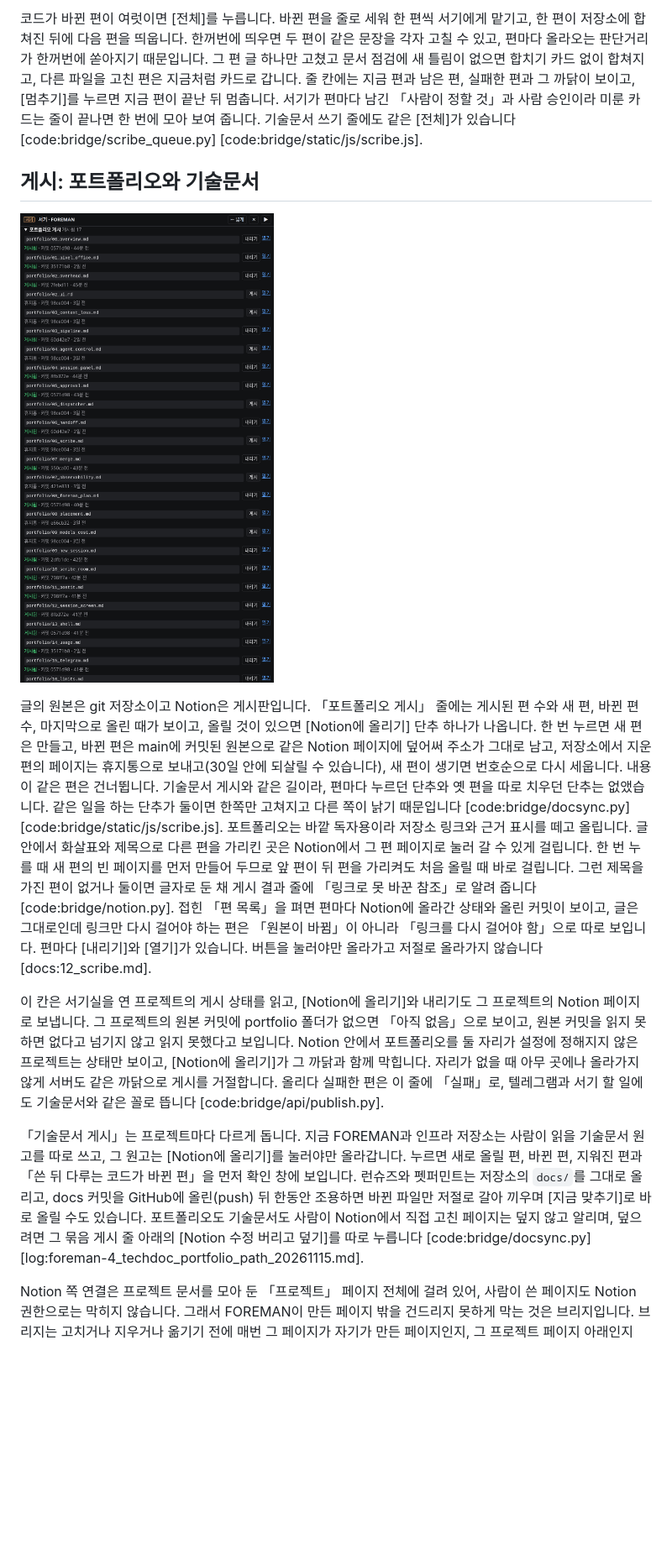
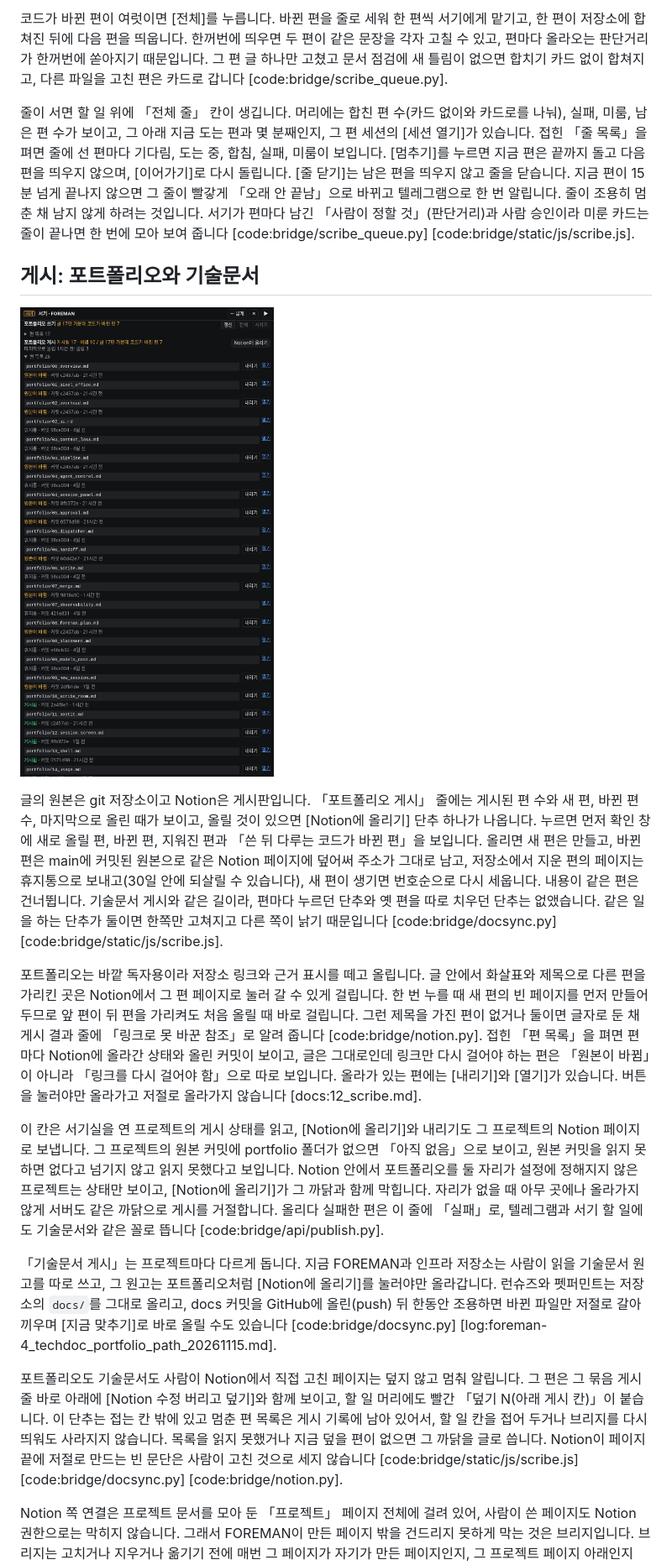
Before and after one commit to Gabriel-Joo/foreman, a Markdown page: portfolio/10_scribe_room.md, the part around one of its changes. Shown at 84% size. Rendered like a GitHub page; pictures changed too: portfolio/img/10_scribe_room_publish.png; blank space fills up the shorter version.

```diff
--- a/portfolio/10_scribe_room.md
+++ b/portfolio/10_scribe_room.md
@@ -45,15 +47,21 @@
 
-코드가 바뀐 편이 여럿이면 [전체]를 누릅니다. 바뀐 편을 줄로 세워 한 편씩 서기에게 맡기고, 한 편이 저장소에 합쳐진 뒤에 다음 편을 띄웁니다. 한꺼번에 띄우면 두 편이 같은 문장을 각자 고칠 수 있고, 편마다 올라오는 판단거리가 한꺼번에 쏟아지기 때문입니다. 그 편 글 하나만 고쳤고 문서 점검에 새 틀림이 없으면 합치기 카드 없이 합쳐지고, 다른 파일을 고친 편은 지금처럼 카드로 갑니다. 줄 칸에는 지금 편과 남은 편, 실패한 편과 그 까닭이 보이고, [멈추기]를 누르면 지금 편이 끝난 뒤 멈춥니다. 서기가 편마다 남긴 「사람이 정할 것」과 사람 승인이라 미룬 카드는 줄이 끝나면 한 번에 모아 보여 줍니다. 기술문서 쓰기 줄에도 같은 [전체]가 있습니다 [code:bridge/scribe_queue.py] [code:bridge/static/js/scribe.js].
+코드가 바뀐 편이 여럿이면 [전체]를 누릅니다. 바뀐 편을 줄로 세워 한 편씩 서기에게 맡기고, 한 편이 저장소에 합쳐진 뒤에 다음 편을 띄웁니다. 한꺼번에 띄우면 두 편이 같은 문장을 각자 고칠 수 있고, 편마다 올라오는 판단거리가 한꺼번에 쏟아지기 때문입니다. 그 편 글 하나만 고쳤고 문서 점검에 새 틀림이 없으면 합치기 카드 없이 합쳐지고, 다른 파일을 고친 편은 카드로 갑니다 [code:bridge/scribe_queue.py].
+
+줄이 서면 할 일 위에 「전체 줄」 칸이 생깁니다. 머리에는 합친 편 수(카드 없이와 카드로를 나눠), 실패, 미룸, 남은 편 수가 보이고, 그 아래 지금 도는 편과 몇 분째인지, 그 편 세션의 [세션 열기]가 있습니다. 접힌 「줄 목록」을 펴면 줄에 선 편마다 기다림, 도는 중, 합침, 실패, 미룸이 보입니다. [멈추기]를 누르면 지금 편은 끝까지 돌고 다음 편을 띄우지 않으며, [이어가기]로 다시 돌립니다. [줄 닫기]는 남은 편을 띄우지 않고 줄을 닫습니다. 지금 편이 15분 넘게 끝나지 않으면 그 줄이 빨갛게 「오래 안 끝남」으로 바뀌고 텔레그램으로 한 번 알립니다. 줄이 조용히 멈춘 채 남지 않게 하려는 것입니다. 서기가 편마다 남긴 「사람이 정할 것」(판단거리)과 사람 승인이라 미룬 카드는 줄이 끝나면 한 번에 모아 보여 줍니다 [code:bridge/scribe_queue.py] [code:bridge/static/js/scribe.js].
 
 ## 게시: 포트폴리오와 기술문서
 
-![FOREMAN 방 서기실 창에서 펼친 「포트폴리오 게시 게시됨 17」입니다. 편마다 게시 상태(게시됨, 휴지통)와 올린 커밋, 올린 때가 있고, 게시된 편에는 [내리기] [열기]가, 휴지통 편에는 [게시] [열기]가 붙습니다. 휴지통 줄은 편을 새로 짜면서 내린 옛 편의 페이지입니다 〔실제 화면〕](img/10_scribe_room_publish.png)
+![서기실 창 아래쪽, 「포트폴리오 쓰기」 줄 밑의 「포트폴리오 게시 게시됨 17, 바뀜 10」과 [Notion에 올리기], 「마지막으로 올림 1시간 전: 올림 3」입니다. 펼친 「편 목록 25」에는 편마다 게시 상태(게시됨, 원본이 바뀜, 휴지통)와 올린 커밋, 올린 때가 있고, 올라가 있는 편에는 [내리기]와 [열기]가, 휴지통 편에는 [열기]만 붙습니다. 휴지통 줄은 편을 새로 짜면서 내린 옛 편의 페이지입니다 〔실제 화면〕](img/10_scribe_room_publish.png)
 
-글의 원본은 git 저장소이고 Notion은 게시판입니다. 「포트폴리오 게시」 줄에는 게시된 편 수와 새 편, 바뀐 편 수, 마지막으로 올린 때가 보이고, 올릴 것이 있으면 [Notion에 올리기] 단추 하나가 나옵니다. 한 번 누르면 새 편은 만들고, 바뀐 편은 main에 커밋된 원본으로 같은 Notion 페이지에 덮어써 주소가 그대로 남고, 저장소에서 지운 편의 페이지는 휴지통으로 보내고(30일 안에 되살릴 수 있습니다), 새 편이 생기면 번호순으로 다시 세웁니다. 내용이 같은 편은 건너뜁니다. 기술문서 게시와 같은 길이라, 편마다 누르던 단추와 옛 편을 따로 치우던 단추는 없앴습니다. 같은 일을 하는 단추가 둘이면 한쪽만 고쳐지고 다른 쪽이 낡기 때문입니다 [code:bridge/docsync.py] [code:bridge/static/js/scribe.js]. 포트폴리오는 바깥 독자용이라 저장소 링크와 근거 표시를 떼고 올립니다. 글 안에서 화살표와 제목으로 다른 편을 가리킨 곳은 Notion에서 그 편 페이지로 눌러 갈 수 있게 걸립니다. 한 번 누를 때 새 편의 빈 페이지를 먼저 만들어 두므로 앞 편이 뒤 편을 가리켜도 처음 올릴 때 바로 걸립니다. 그런 제목을 가진 편이 없거나 둘이면 글자로 둔 채 게시 결과 줄에 「링크로 못 바꾼 참조」로 알려 줍니다 [code:bridge/notion.py]. 접힌 「편 목록」을 펴면 편마다 Notion에 올라간 상태와 올린 커밋이 보이고, 글은 그대로인데 링크만 다시 걸어야 하는 편은 「원본이 바뀜」이 아니라 「링크를 다시 걸어야 함」으로 따로 보입니다. 편마다 [내리기]와 [열기]가 있습니다. 버튼을 눌러야만 올라가고 저절로 올라가지 않습니다 [docs:12_scribe.md].
+글의 원본은 git 저장소이고 Notion은 게시판입니다. 「포트폴리오 게시」 줄에는 게시된 편 수와 새 편, 바뀐 편 수, 마지막으로 올린 때가 보이고, 올릴 것이 있으면 [Notion에 올리기] 단추 하나가 나옵니다. 누르면 먼저 확인 창에 새로 올릴 편, 바뀐 편, 지워진 편과 「쓴 뒤 다루는 코드가 바뀐 편」을 보입니다. 올리면 새 편은 만들고, 바뀐 편은 main에 커밋된 원본으로 같은 Notion 페이지에 덮어써 주소가 그대로 남고, 저장소에서 지운 편의 페이지는 휴지통으로 보내고(30일 안에 되살릴 수 있습니다), 새 편이 생기면 번호순으로 다시 세웁니다. 내용이 같은 편은 건너뜁니다. 기술문서 게시와 같은 길이라, 편마다 누르던 단추와 옛 편을 따로 치우던 단추는 없앴습니다. 같은 일을 하는 단추가 둘이면 한쪽만 고쳐지고 다른 쪽이 낡기 때문입니다 [code:bridge/docsync.py] [code:bridge/static/js/scribe.js].
+
+포트폴리오는 바깥 독자용이라 저장소 링크와 근거 표시를 떼고 올립니다. 글 안에서 화살표와 제목으로 다른 편을 가리킨 곳은 Notion에서 그 편 페이지로 눌러 갈 수 있게 걸립니다. 한 번 누를 때 새 편의 빈 페이지를 먼저 만들어 두므로 앞 편이 뒤 편을 가리켜도 처음 올릴 때 바로 걸립니다. 그런 제목을 가진 편이 없거나 둘이면 글자로 둔 채 게시 결과 줄에 「링크로 못 바꾼 참조」로 알려 줍니다 [code:bridge/notion.py]. 접힌 「편 목록」을 펴면 편마다 Notion에 올라간 상태와 올린 커밋이 보이고, 글은 그대로인데 링크만 다시 걸어야 하는 편은 「원본이 바뀜」이 아니라 「링크를 다시 걸어야 함」으로 따로 보입니다. 올라가 있는 편에는 [내리기]와 [열기]가 있습니다. 버튼을 눌러야만 올라가고 저절로 올라가지 않습니다 [docs:12_scribe.md].
 
 이 칸은 서기실을 연 프로젝트의 게시 상태를 읽고, [Notion에 올리기]와 내리기도 그 프로젝트의 Notion 페이지로 보냅니다. 그 프로젝트의 원본 커밋에 portfolio 폴더가 없으면 「아직 없음」으로 보이고, 원본 커밋을 읽지 못하면 없다고 넘기지 않고 읽지 못했다고 보입니다. Notion 안에서 포트폴리오를 둘 자리가 설정에 정해지지 않은 프로젝트는 상태만 보이고, [Notion에 올리기]가 그 까닭과 함께 막힙니다. 자리가 없을 때 아무 곳에나 올라가지 않게 서버도 같은 까닭으로 게시를 거절합니다. 올리다 실패한 편은 이 줄에 「실패」로, 텔레그램과 서기 할 일에도 기술문서와 같은 꼴로 뜹니다 [code:bridge/api/publish.py].
 
-「기술문서 게시」는 프로젝트마다 다르게 돕니다. 지금 FOREMAN과 인프라 저장소는 사람이 읽을 기술문서 원고를 따로 쓰고, 그 원고는 [Notion에 올리기]를 눌러야만 올라갑니다. 누르면 새로 올릴 편, 바뀐 편, 지워진 편과 「쓴 뒤 다루는 코드가 바뀐 편」을 먼저 확인 창에 보입니다. 런슈즈와 펫퍼민트는 저장소의 `docs/`를 그대로 올리고, docs 커밋을 GitHub에 올린(push) 뒤 한동안 조용하면 바뀐 파일만 저절로 갈아 끼우며 [지금 맞추기]로 바로 올릴 수도 있습니다. 포트폴리오도 기술문서도 사람이 Notion에서 직접 고친 페이지는 덮지 않고 알리며, 덮으려면 그 묶음 게시 줄 아래의 [Notion 수정 버리고 덮기]를 따로 누릅니다 [code:bridge/docsync.py] [log:foreman-4_techdoc_portfolio_path_20261115.md].
+「기술문서 게시」는 프로젝트마다 다르게 돕니다. 지금 FOREMAN과 인프라 저장소는 사람이 읽을 기술문서 원고를 따로 쓰고, 그 원고는 포트폴리오처럼 [Notion에 올리기]를 눌러야만 올라갑니다. 런슈즈와 펫퍼민트는 저장소의 `docs/`를 그대로 올리고, docs 커밋을 GitHub에 올린(push) 뒤 한동안 조용하면 바뀐 파일만 저절로 갈아 끼우며 [지금 맞추기]로 바로 올릴 수도 있습니다 [code:bridge/docsync.py] [log:foreman-4_techdoc_portfolio_path_20261115.md].
+
+포트폴리오도 기술문서도 사람이 Notion에서 직접 고친 페이지는 덮지 않고 멈춰 알립니다. 그 편은 그 묶음 게시 줄 바로 아래에 [Notion 수정 버리고 덮기]와 함께 보이고, 할 일 머리에도 빨간 「덮기 N(아래 게시 칸)」이 붙습니다. 이 단추는 접는 칸 밖에 있고 멈춘 편 목록은 게시 기록에 남아 있어서, 할 일 칸을 접어 두거나 브리지를 다시 띄워도 사라지지 않습니다. 목록을 읽지 못했거나 지금 덮을 편이 없으면 그 까닭을 글로 씁니다. Notion이 페이지 끝에 저절로 만드는 빈 문단은 사람이 고친 것으로 세지 않습니다 [code:bridge/static/js/scribe.js] [code:bridge/docsync.py] [code:bridge/notion.py].
 
 Notion 쪽 연결은 프로젝트 문서를 모아 둔 「프로젝트」 페이지 전체에 걸려 있어, 사람이 쓴 페이지도 Notion 권한으로는 막히지 않습니다. 그래서 FOREMAN이 만든 페이지 밖을 건드리지 못하게 막는 것은 브리지입니다. 브리지는 고치거나 지우거나 옮기기 전에 매번 그 페이지가 자기가 만든 페이지인지, 그 프로젝트 페이지 아래인지 Notion에서 부모를 따라 올라가 다시 확인합니다 [code:bridge/notion.py].
 
```
Also changed, not shown: other parts of portfolio/10_scribe_room.md (+14 -12 lines), log/foreman-4_portfolio_scribe_room_20261120.md (added, +21 -0 lines), portfolio/img/10_scribe_room.png, portfolio/img/10_scribe_room_panel.png.
